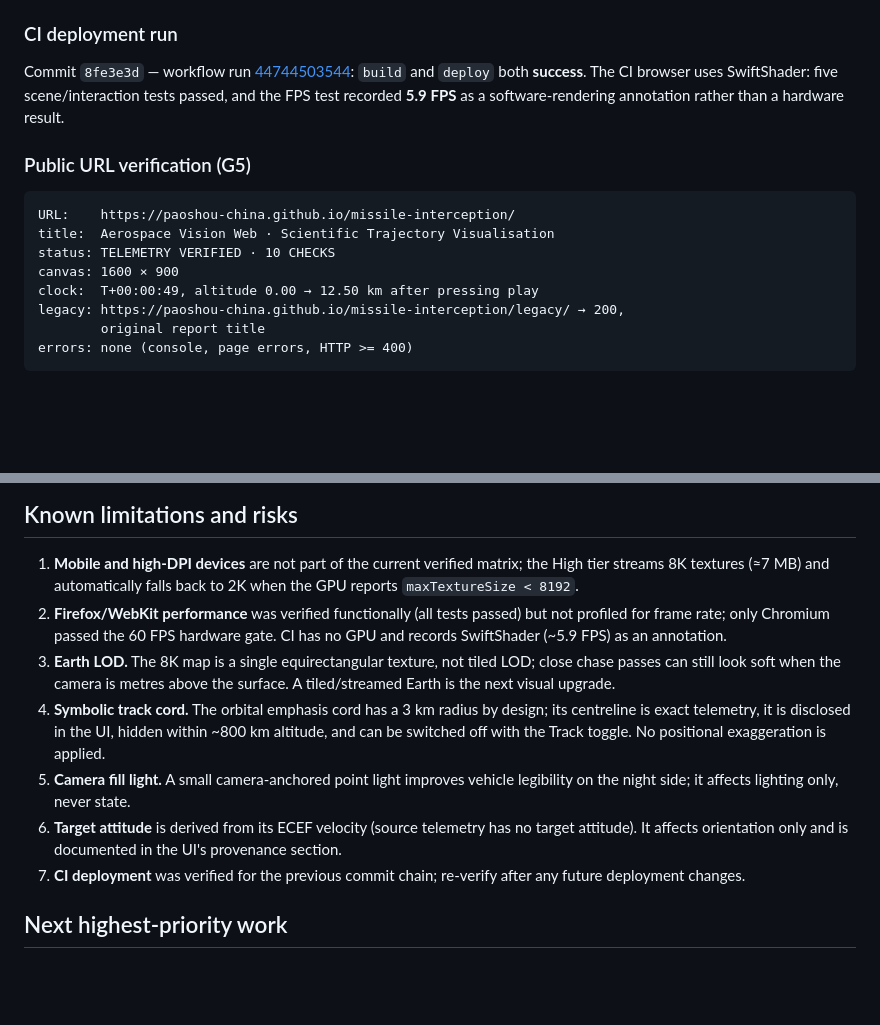
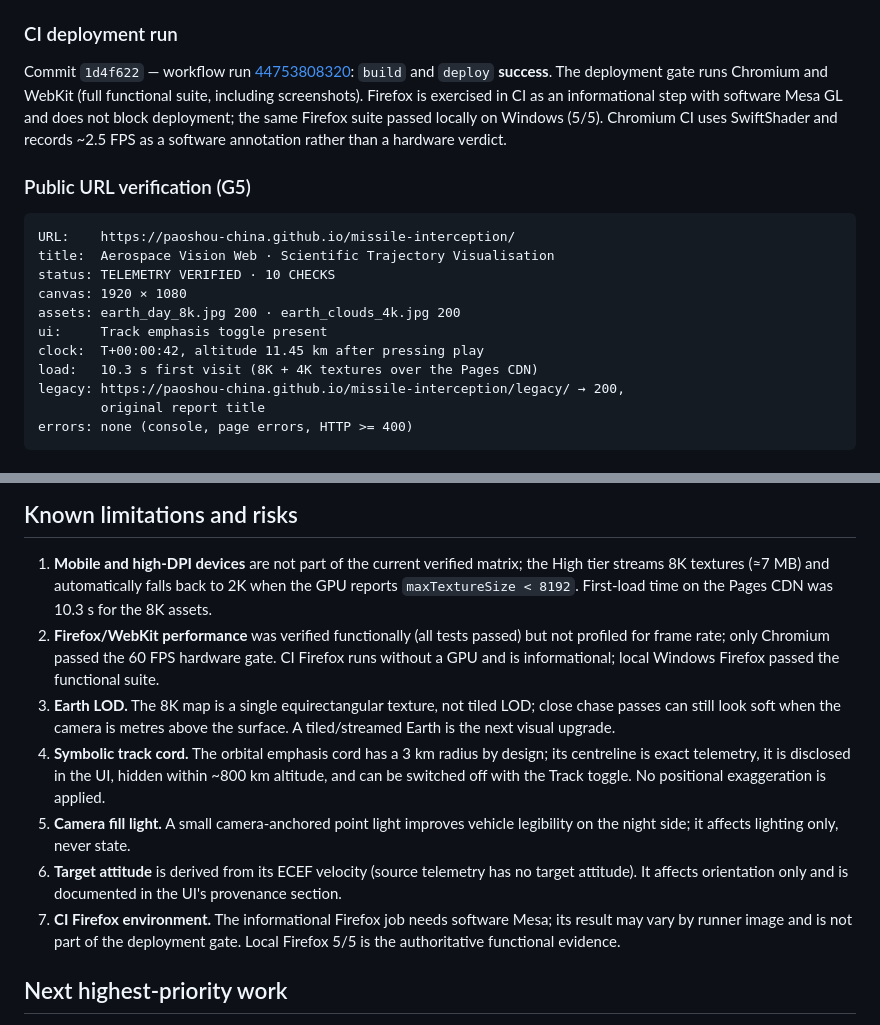
Before and after one commit to PaoShou-China/missile-interception, a Markdown page: aerospace-vision-web/docs/ACCEPTANCE.md, 2 parts joined by grey strips. Rendered like a GitHub page; blank space fills up the shorter version.

Commit message:
Update acceptance evidence for 8K, bloom and public re-verification [skip ci]

```diff
--- a/aerospace-vision-web/docs/ACCEPTANCE.md
+++ b/aerospace-vision-web/docs/ACCEPTANCE.md
@@ -105,11 +105,13 @@ Screenshots produced during the run are in `test-results/visual/`; the curated
 
 ### CI deployment run
 
-Commit `8fe3e3d` — workflow run
-[44744503544](https://github.com/PaoShou-China/missile-interception/actions/runs/44744503544):
-`build` and `deploy` both **success**. The CI browser uses SwiftShader: five
-scene/interaction tests passed, and the FPS test recorded **5.9 FPS** as a
-software-rendering annotation rather than a hardware result.
+Commit `1d4f622` — workflow run
+[44753808320](https://github.com/PaoShou-China/missile-interception/actions/runs/44753808320):
+`build` and `deploy` **success**. The deployment gate runs Chromium and WebKit
+(full functional suite, including screenshots). Firefox is exercised in CI as an
+informational step with software Mesa GL and does not block deployment; the same
+Firefox suite passed locally on Windows (5/5). Chromium CI uses SwiftShader and
+records ~2.5 FPS as a software annotation rather than a hardware verdict.
 
 ### Public URL verification (G5)
 
@@ -117,8 +119,11 @@ software-rendering annotation rather than a hardware result.
 URL:    https://paoshou-china.github.io/missile-interception/
 title:  Aerospace Vision Web · Scientific Trajectory Visualisation
 status: TELEMETRY VERIFIED · 10 CHECKS
-canvas: 1600 × 900
-clock:  T+00:00:49, altitude 0.00 → 12.50 km after pressing play
+canvas: 1920 × 1080
+assets: earth_day_8k.jpg 200 · earth_clouds_4k.jpg 200
+ui:     Track emphasis toggle present
+clock:  T+00:00:42, altitude 11.45 km after pressing play
+load:   10.3 s first visit (8K + 4K textures over the Pages CDN)
 legacy: https://paoshou-china.github.io/missile-interception/legacy/ → 200,
         original report title
 errors: none (console, page errors, HTTP >= 400)
@@ -148,10 +153,12 @@ High quality streams 8K/4K textures (~7.2 MB); Medium/Low use the 2K/1K pair
 
 1. **Mobile and high-DPI devices** are not part of the current verified matrix;
    the High tier streams 8K textures (≈7 MB) and automatically falls back to 2K
-   when the GPU reports `maxTextureSize < 8192`.
+   when the GPU reports `maxTextureSize < 8192`. First-load time on the Pages
+   CDN was 10.3 s for the 8K assets.
 2. **Firefox/WebKit performance** was verified functionally (all tests passed)
    but not profiled for frame rate; only Chromium passed the 60 FPS hardware
-   gate. CI has no GPU and records SwiftShader (~5.9 FPS) as an annotation.
+   gate. CI Firefox runs without a GPU and is informational; local Windows
+   Firefox passed the functional suite.
 3. **Earth LOD.** The 8K map is a single equirectangular texture, not tiled LOD;
    close chase passes can still look soft when the camera is metres above the
    surface. A tiled/streamed Earth is the next visual upgrade.
@@ -164,8 +171,9 @@ High quality streams 8K/4K textures (~7.2 MB); Medium/Low use the 2K/1K pair
 6. **Target attitude** is derived from its ECEF velocity (source telemetry has
    no target attitude). It affects orientation only and is documented in the
    UI's provenance section.
-7. **CI deployment** was verified for the previous commit chain; re-verify after
-   any future deployment changes.
+7. **CI Firefox environment.** The informational Firefox job needs software
+   Mesa; its result may vary by runner image and is not part of the deployment
+   gate. Local Firefox 5/5 is the authoritative functional evidence.
 
 ## Next highest-priority work
 
```
Also changed, not shown: aerospace-vision-web/docs/visual/07-live-pages.png.
